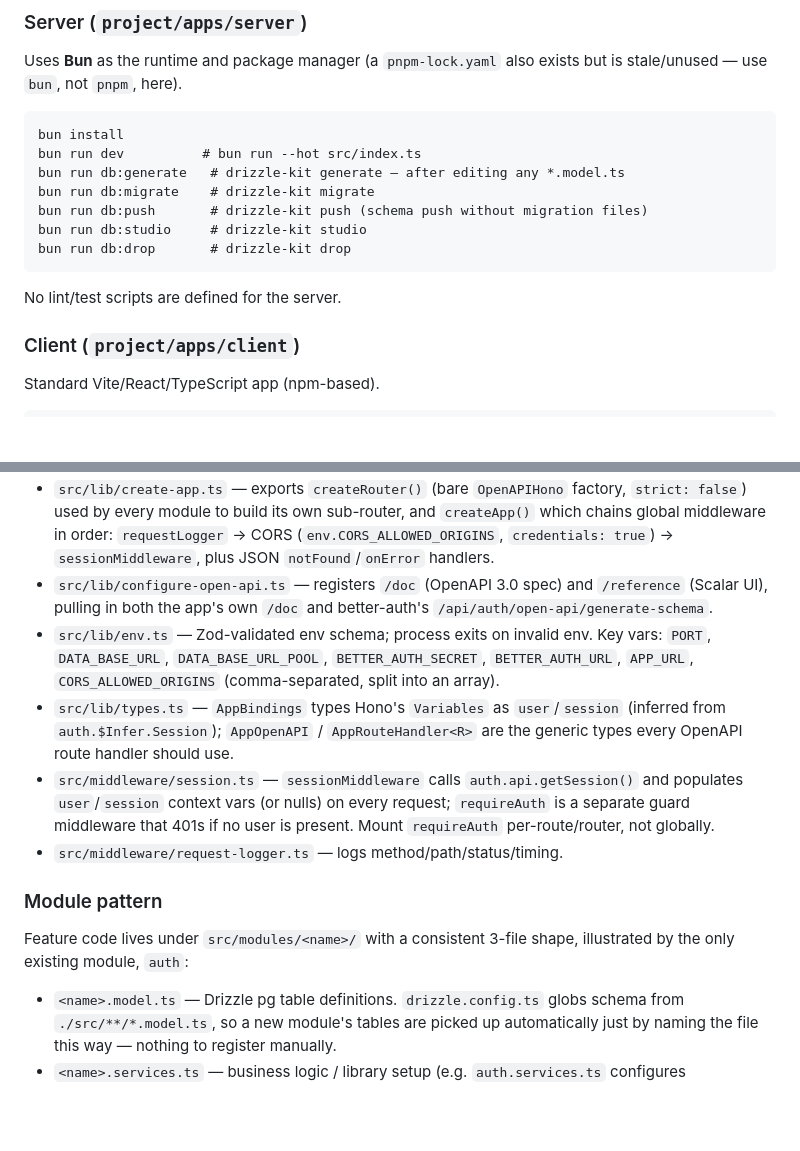
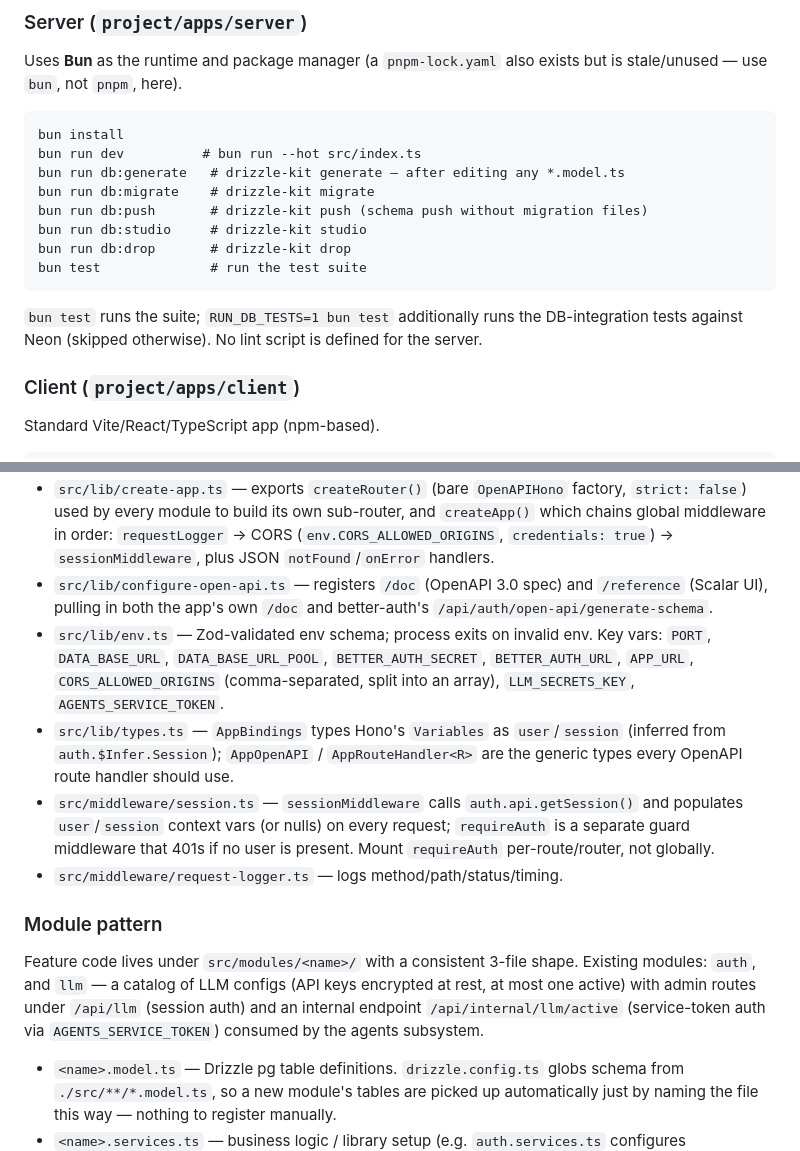
Before and after one commit to antoniotorresxd/ia-spice, a Markdown page: CLAUDE.md, 2 parts joined by grey strips. GitHub-like rendering; blank space fills up the shorter version.

Commit message:
docs: modulo llm del server en CLAUDE.md

````diff
--- a/CLAUDE.md
+++ b/CLAUDE.md
@@ -24,9 +24,10 @@ bun run db:migrate    # drizzle-kit migrate
 bun run db:push       # drizzle-kit push (schema push without migration files)
 bun run db:studio     # drizzle-kit studio
 bun run db:drop       # drizzle-kit drop
+bun test              # run the test suite
 ```
 
-No lint/test scripts are defined for the server.
+`bun test` runs the suite; `RUN_DB_TESTS=1 bun test` additionally runs the DB-integration tests against Neon (skipped otherwise). No lint script is defined for the server.
 
 ### Client (`project/apps/client`)
 Standard Vite/React/TypeScript app (npm-based).
@@ -62,14 +63,14 @@ Built on **Hono** (`@hono/zod-openapi`'s `OpenAPIHono`) with **better-auth** for
 - `src/app.ts` — builds the app via `createApp()`, calls `configureOpenAPI(app)`, mounts the routes array (currently `[authRouter]`).
 - `src/lib/create-app.ts` — exports `createRouter()` (bare `OpenAPIHono` factory, `strict: false`) used by every module to build its own sub-router, and `createApp()` which chains global middleware in order: `requestLogger` → CORS (`env.CORS_ALLOWED_ORIGINS`, `credentials: true`) → `sessionMiddleware`, plus JSON `notFound`/`onError` handlers.
 - `src/lib/configure-open-api.ts` — registers `/doc` (OpenAPI 3.0 spec) and `/reference` (Scalar UI), pulling in both the app's own `/doc` and better-auth's `/api/auth/open-api/generate-schema`.
-- `src/lib/env.ts` — Zod-validated env schema; process exits on invalid env. Key vars: `PORT`, `DATA_BASE_URL`, `DATA_BASE_URL_POOL`, `BETTER_AUTH_SECRET`, `BETTER_AUTH_URL`, `APP_URL`, `CORS_ALLOWED_ORIGINS` (comma-separated, split into an array).
+- `src/lib/env.ts` — Zod-validated env schema; process exits on invalid env. Key vars: `PORT`, `DATA_BASE_URL`, `DATA_BASE_URL_POOL`, `BETTER_AUTH_SECRET`, `BETTER_AUTH_URL`, `APP_URL`, `CORS_ALLOWED_ORIGINS` (comma-separated, split into an array), `LLM_SECRETS_KEY`, `AGENTS_SERVICE_TOKEN`.
 - `src/lib/types.ts` — `AppBindings` types Hono's `Variables` as `user`/`session` (inferred from `auth.$Infer.Session`); `AppOpenAPI` / `AppRouteHandler<R>` are the generic types every OpenAPI route handler should use.
 - `src/middleware/session.ts` — `sessionMiddleware` calls `auth.api.getSession()` and populates `user`/`session` context vars (or nulls) on every request; `requireAuth` is a separate guard middleware that 401s if no user is present. Mount `requireAuth` per-route/router, not globally.
 - `src/middleware/request-logger.ts` — logs method/path/status/timing.
 
 ### Module pattern
 
-Feature code lives under `src/modules/<name>/` with a consistent 3-file shape, illustrated by the only existing module, `auth`:
+Feature code lives under `src/modules/<name>/` with a consistent 3-file shape. Existing modules: `auth`, and `llm` — a catalog of LLM configs (API keys encrypted at rest, at most one active) with admin routes under `/api/llm` (session auth) and an internal endpoint `/api/internal/llm/active` (service-token auth via `AGENTS_SERVICE_TOKEN`) consumed by the agents subsystem.
 
 - `<name>.model.ts` — Drizzle pg table definitions. `drizzle.config.ts` globs schema from `./src/**/*.model.ts`, so a new module's tables are picked up automatically just by naming the file this way — nothing to register manually.
 - `<name>.services.ts` — business logic / library setup (e.g. `auth.services.ts` configures `betterAuth()` with `drizzleAdapter`, cookie settings, and plugins).
````
